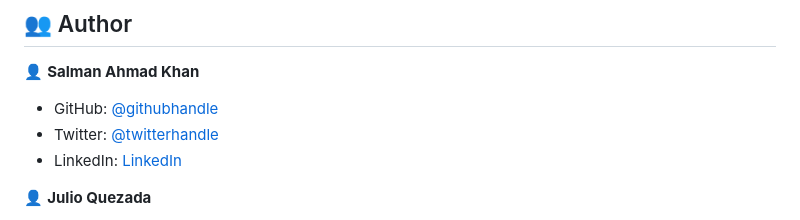
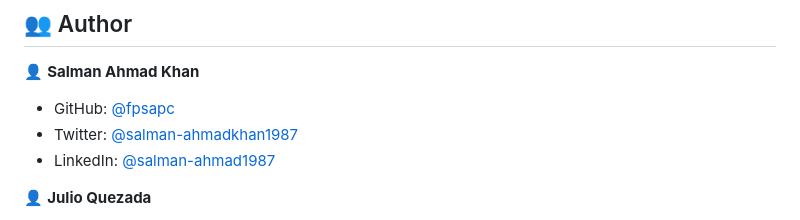
Before and after one commit to Alejandroq12/my-movies, a Markdown page: README.md, the part around the change. Drawn GitHub-style.

```diff
--- a/README.md
+++ b/README.md
@@ -176,9 +176,9 @@ You can deploy this project using: GitHub Pages,
 
 👤 **Salman Ahmad Khan**
 
-- GitHub: [@githubhandle](https://github.com/fpsapc)
-- Twitter: [@twitterhandle](https://twitter.com/salman-ahmadkhan1987)
-- LinkedIn: [LinkedIn](https://linkedin.com/in/salman-ahmad1987 )
+- GitHub: [@fpsapc](https://github.com/fpsapc)
+- Twitter: [@salman-ahmadkhan1987](https://twitter.com/salman-ahmadkhan1987)
+- LinkedIn: [@salman-ahmad1987](https://linkedin.com/in/salman-ahmad1987 )
 
 👤 **Julio Quezada**
 
```
